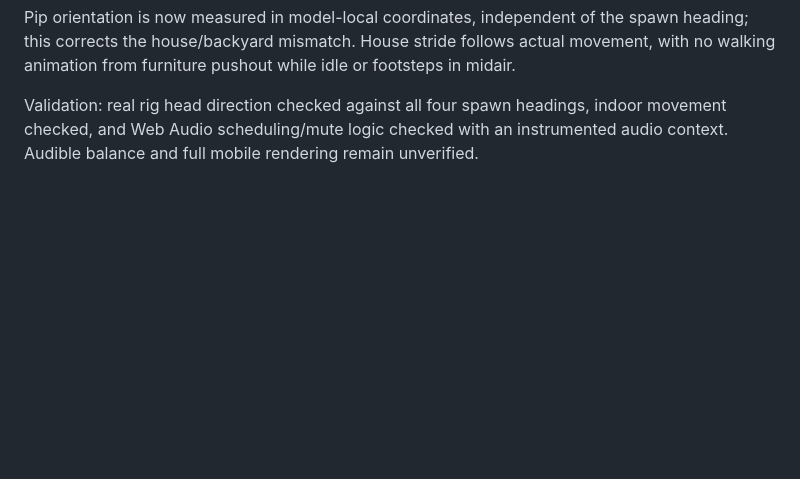
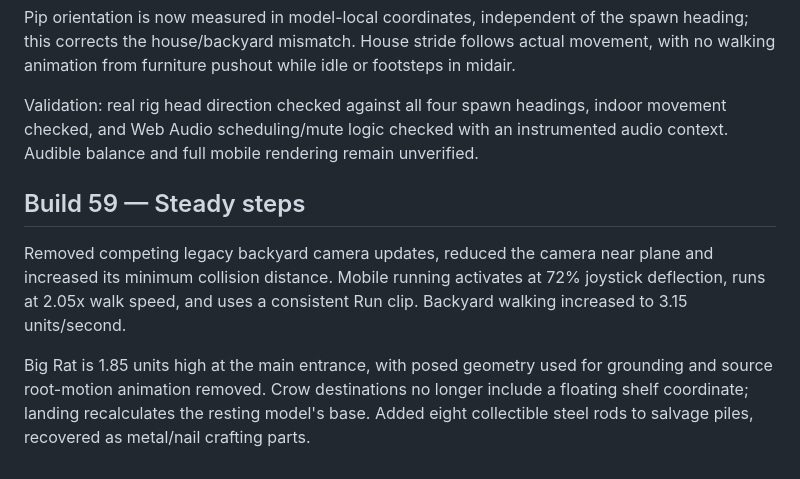
Before and after one commit to shenoply/Gabagool, a Markdown page: README.md, the part around the change. Drawn GitHub-style; blank space fills up the shorter version.

Commit message:
Build 59: steady camera, faster run, grounded neighbours and rods

```diff
--- a/README.md
+++ b/README.md
@@ -375,3 +375,10 @@ Added synthesized wind/foliage ambience, spaced bird calls, nearby dog barks and
 Pip orientation is now measured in model-local coordinates, independent of the spawn heading; this corrects the house/backyard mismatch. House stride follows actual movement, with no walking animation from furniture pushout while idle or footsteps in midair.
 
 Validation: real rig head direction checked against all four spawn headings, indoor movement checked, and Web Audio scheduling/mute logic checked with an instrumented audio context. Audible balance and full mobile rendering remain unverified.
+
+
+## Build 59 — Steady steps
+
+Removed competing legacy backyard camera updates, reduced the camera near plane and increased its minimum collision distance. Mobile running activates at 72% joystick deflection, runs at 2.05x walk speed, and uses a consistent Run clip. Backyard walking increased to 3.15 units/second.
+
+Big Rat is 1.85 units high at the main entrance, with posed geometry used for grounding and source root-motion animation removed. Crow destinations no longer include a floating shelf coordinate; landing recalculates the resting model's base. Added eight collectible steel rods to salvage piles, recovered as metal/nail crafting parts.
```
